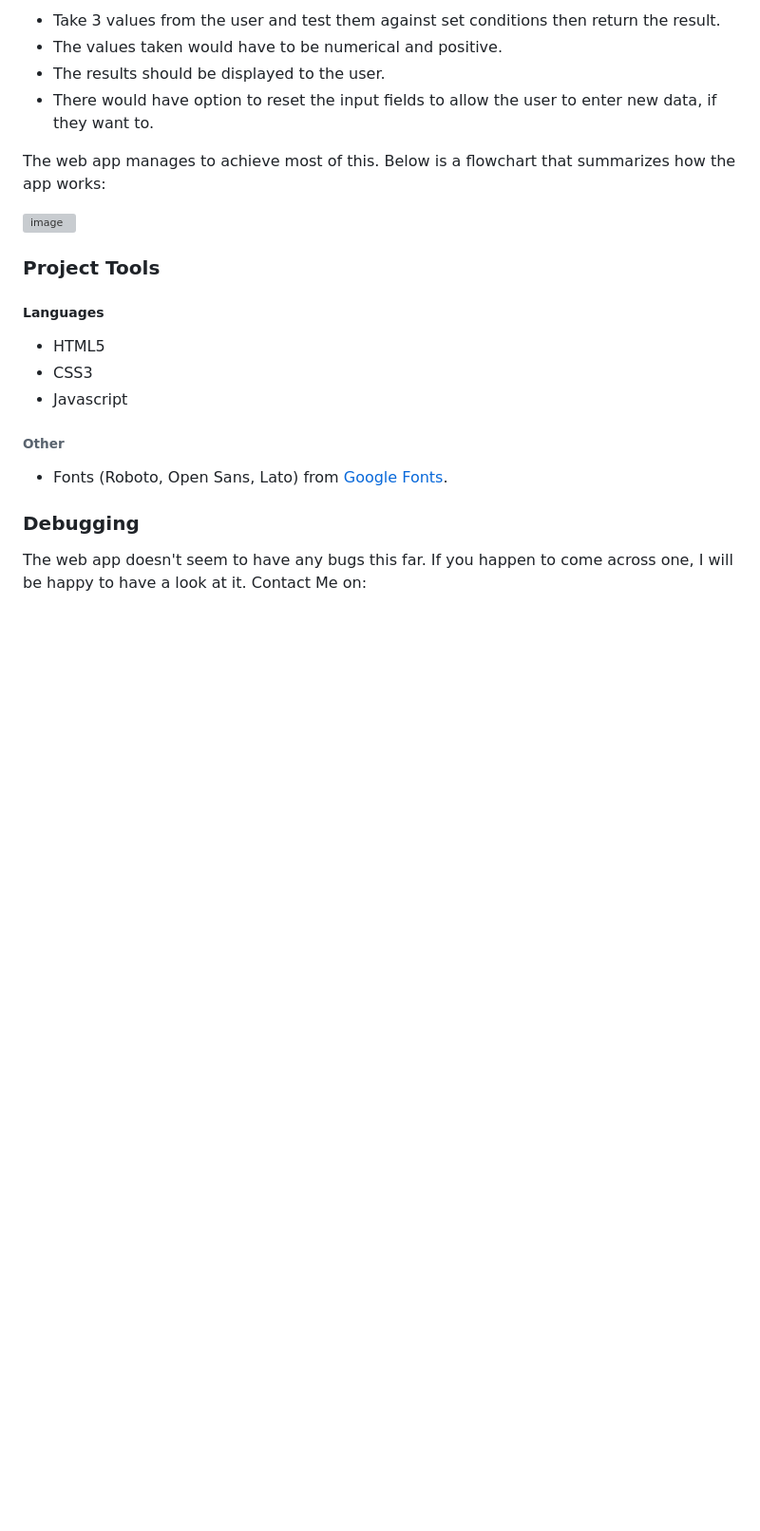
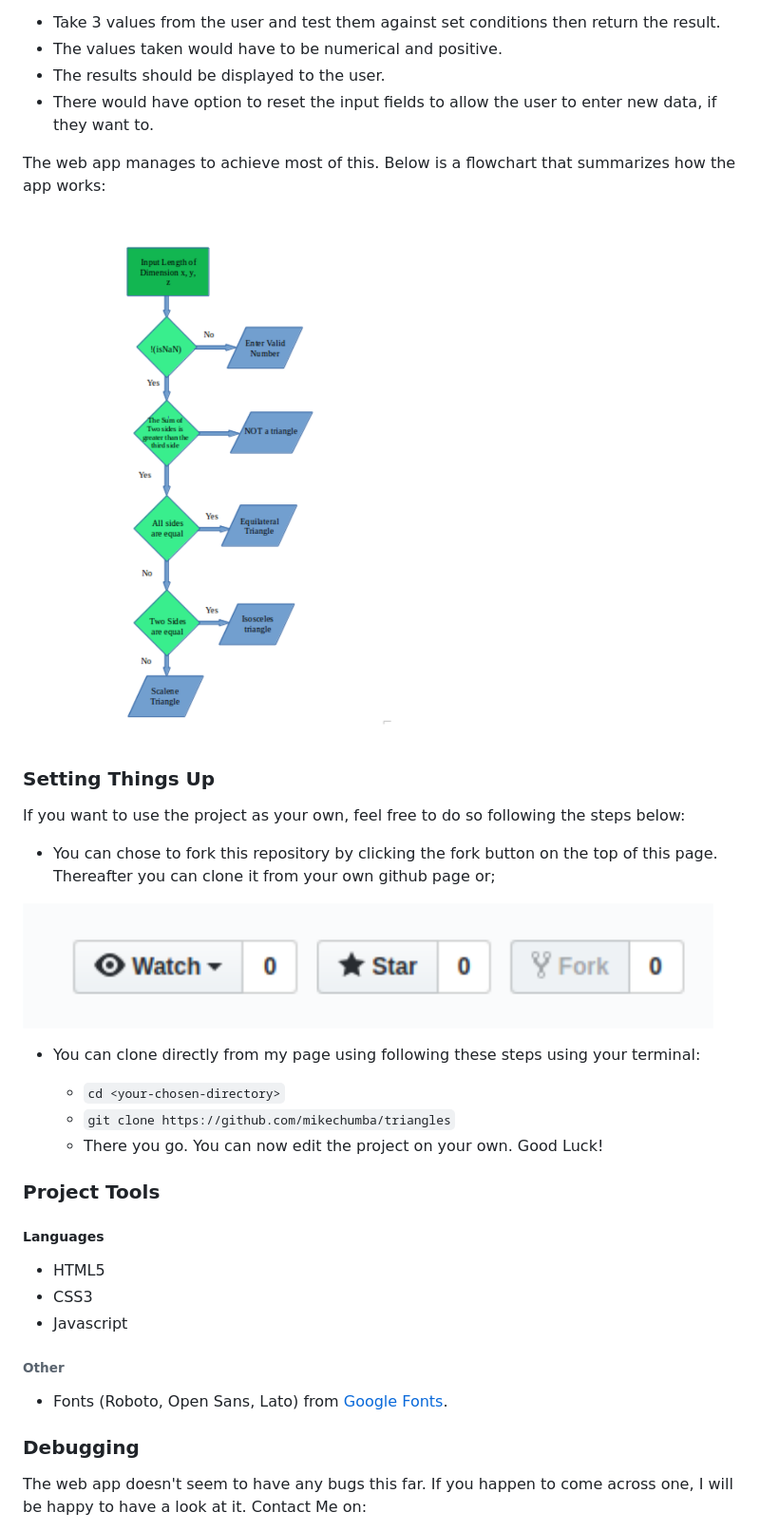
Before and after one commit to mikechumba/triangles, a Markdown page: README.md, the part around the change printed below. Shown: that part at 95% size. Rendered like a GitHub page; pictures changed too: images/flowchart.png (added), images/fork.png (added); blank space fills up the shorter version; grey boxes are pictures that could not be loaded.

Commit message:
finalise readme editing

```diff
--- a/README.md
+++ b/README.md
@@ -24,6 +30,21 @@ The aim of the project came down to the following:
 The web app manages to achieve most of this. Below is a flowchart that summarizes how the app works:
 
 ![image](images/flowchart.png)
+
+### Setting Things Up
+
+If you want to use the project as your own, feel free to do so following the steps below:
+
+- You can chose to fork this repository by clicking the fork button on the top of this page. Thereafter you can clone it from your own github page or;
+
+![image](images/fork.png)
+
+- You can clone directly from my page using following these steps using your terminal:
+
+   - `cd <your-chosen-directory>`
+   - `git clone https://github.com/mikechumba/triangles`
+   - There you go. You can now edit the project on your own. Good Luck!
+
 
 ### Project Tools
 
```
Also changed, not shown: other parts of README.md (+7 -1 lines), images/homepage.png (added), images/result.png (added), 1 other file.
